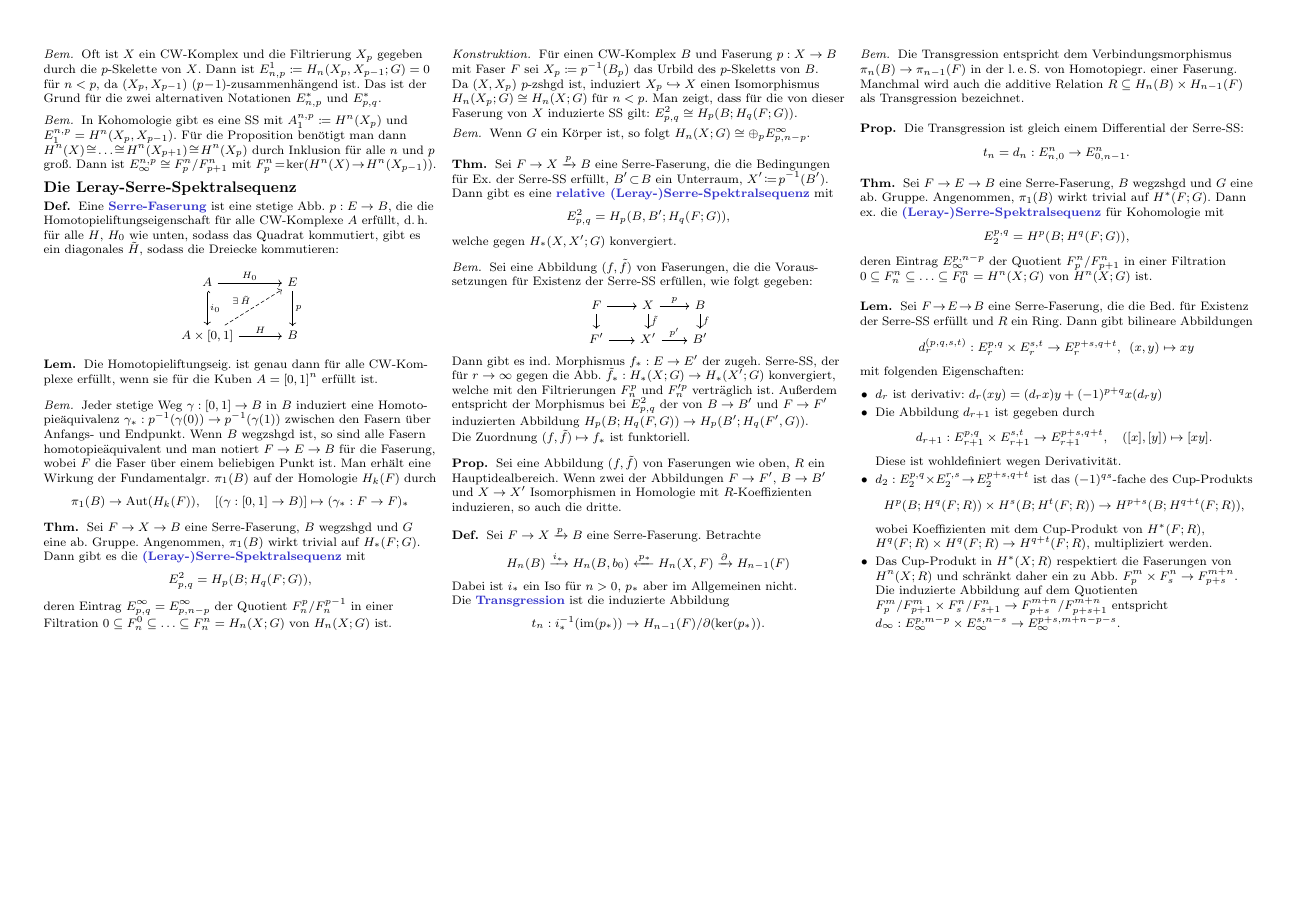
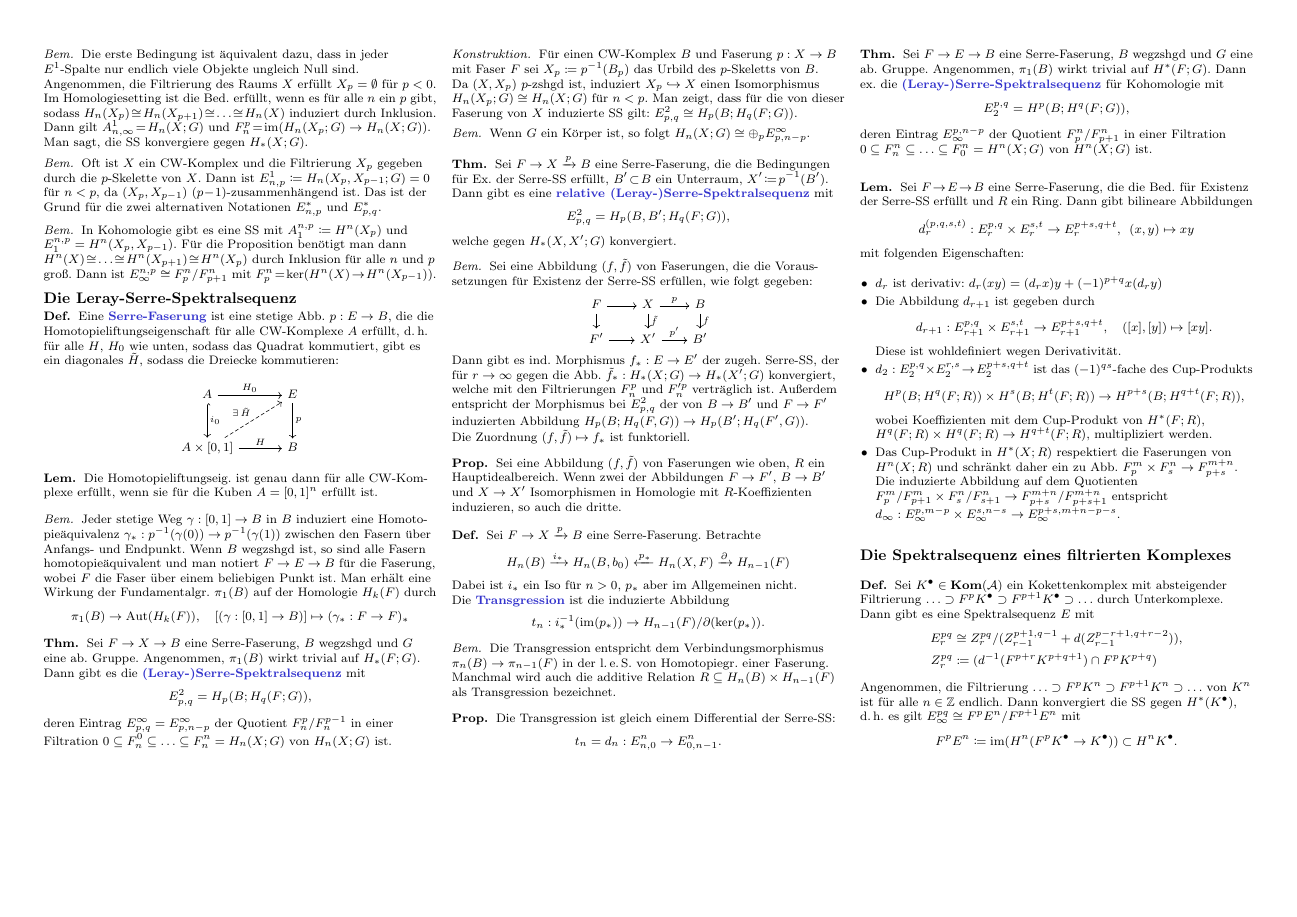
Before and after one commit to timjb/uni-spicker, a LaTeX document (spektralsequenzen.tex): page 2 of 2. Compiled offline with pdfLaTeX.

Commit message:
Spektralsequenzen: Die SS eines filtrierten Komplexes

```diff
--- a/spektralsequenzen.tex
+++ b/spektralsequenzen.tex
@@ -421,6 +434,22 @@ Sei $\Aat$ im Folgenden eine abelsche Kategorie.
   \end{itemize}
 \end{lem}
 
+\subsection{Die Spektralsequenz eines filtrierten Komplexes}
+
+% TODO: Allgemeinere Notation wie in http://people.mpim-bonn.mpg.de/matschke/SpectralSequences.pdf
+% III.7.5 im Gelfand-Manin
+\begin{defn}
+  Sei $\CCC{K} \in \Kom(\Aat)$ ein Kokettenkomplex mit absteigender Filtrierung $\ldots \supset F^p \CCC{K} \supset F^{p+1} \CCC{K} \supset \ldots$ durch Unterkomplexe. \\
+  Dann gibt es eine Spektralsequenz $E$ mit
+  \begin{align*}
+    E^{pq}_r & \cong Z^{pq}_r / (Z^{p+1,q-1}_{r-1} + d(Z^{p-r+1,q+r-2}_{r-1})), \\
+    Z^{pq}_r & \coloneqq (d^{-1}(F^{p+r} K^{p+q+1}) \cap F^p K^{p+q})
+  \end{align*}
+  Angenommen, die Filtrierung $\ldots \supset F^p K^n \supset F^{p+1} K^n \supset \ldots$ von $K^n$ ist für alle $n \in \Z$ endlich.
+  Dann konvergiert die SS gegen $H^*(\CCC{K})$, \dh{} es gilt $E^{pq}_\infty \cong F^p E^n / F^{p+1} E^n$ mit
+  \[ F^p E^n \coloneqq \im(H^n(F^p \CCC{K} \to \CCC{K})) \subset H^n\CCC{K}. \]
+\end{defn}
+
 % TODO: Leray Spectral Sequence
 % TODO: May Spectral Sequence
 % TODO: Spektralsequenz eines Doppelkomplexes
```
Also changed, not shown: spektralsequenzen.pdf, spektralsequenzen.tex (19 more changed lines).
